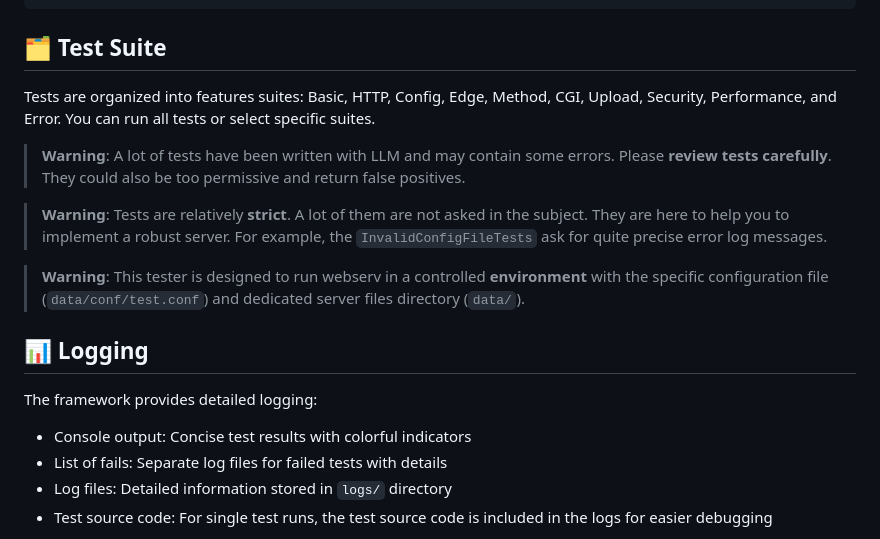
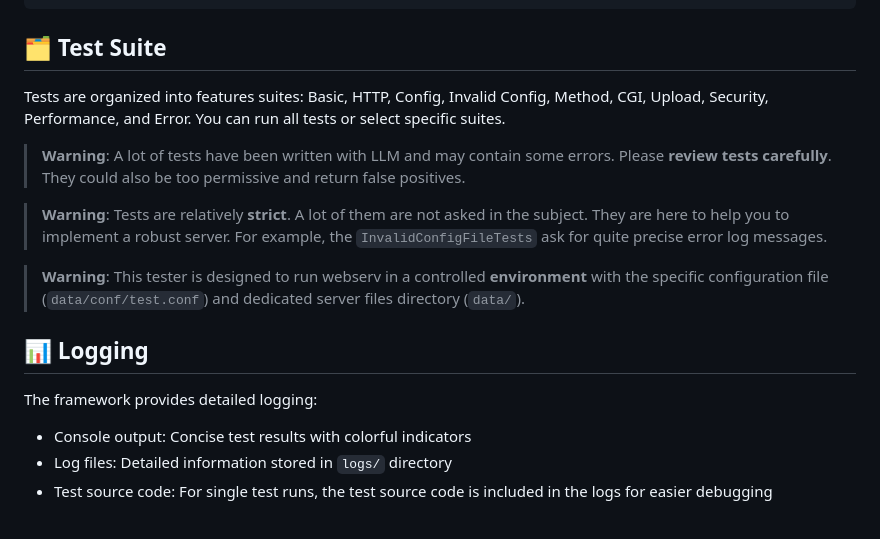
Before and after one commit to WHaffmans/webserv-tester, a Markdown page: README.md, the part around the change. GitHub-like rendering.

```diff
--- a/README.md
+++ b/README.md
@@ -36,7 +36,7 @@ usage: run_tests.py [-h] [--server-path SERVER_PATH] [--host HOST]
 
 ## 🗂️ Test Suite
 
-Tests are organized into features suites: Basic, HTTP, Config, Edge, Method, CGI, Upload, Security, Performance, and Error. You can run all tests or select specific suites.
+Tests are organized into features suites: Basic, HTTP, Config, Invalid Config, Method, CGI, Upload, Security, Performance, and Error. You can run all tests or select specific suites.
 
 > **Warning**: A lot of tests have been written with LLM and may contain some errors. Please **review tests carefully**. They could also be too permissive and return false positives.
 
@@ -49,7 +49,6 @@ Tests are organized into features suites: Basic, HTTP, Config, Edge, Method, CGI
 The framework provides detailed logging:
 
 - Console output: Concise test results with colorful indicators
-- List of fails: Separate log files for failed tests with details
 - Log files: Detailed information stored in `logs/` directory
 - Test source code: For single test runs, the test source code is included in the logs for easier debugging
 
```
